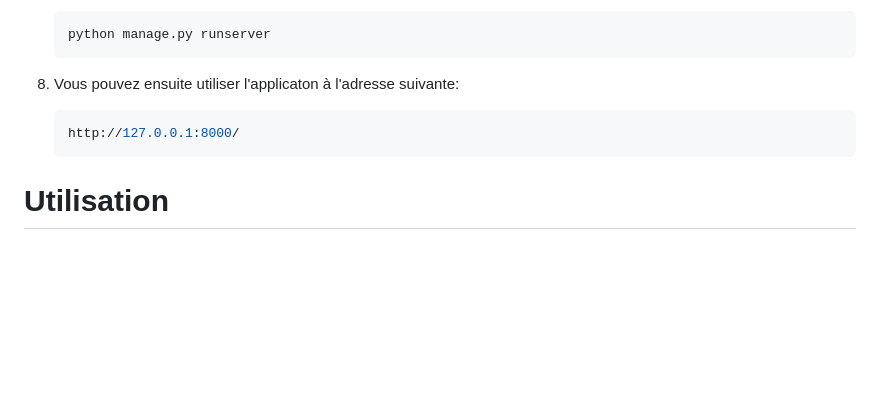
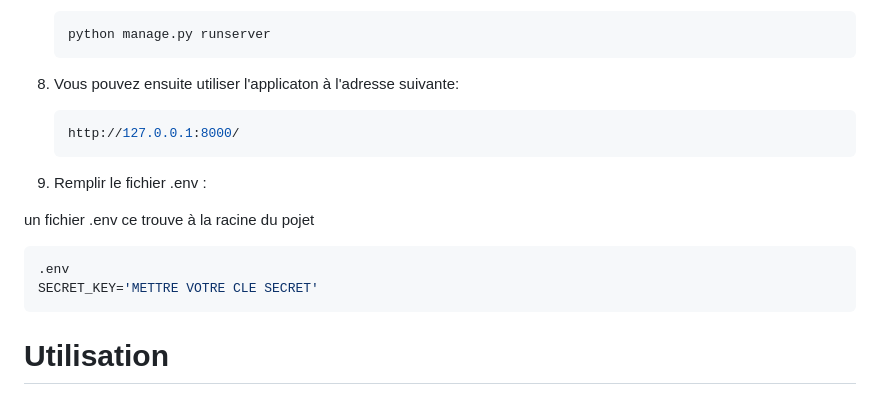
Before and after one commit to Anthony-landry/P9-LITReview, a Markdown page: README.md, the part around the change. Drawn GitHub-style; blank space fills up the shorter version.

Commit message:
add .env in readme

````diff
--- a/README.md
+++ b/README.md
@@ -94,6 +94,15 @@ Ensuite, suivez ces étapes pour installer et exécuter le programme :
     http://127.0.0.1:8000/
     ```
 
+9. Remplir le fichier .env :
+
+un fichier .env ce trouve à la racine du pojet
+
+```bash
+.env
+SECRET_KEY='METTRE VOTRE CLE SECRET'
+```
+
 # Utilisation
 
 ## Django administration
````
